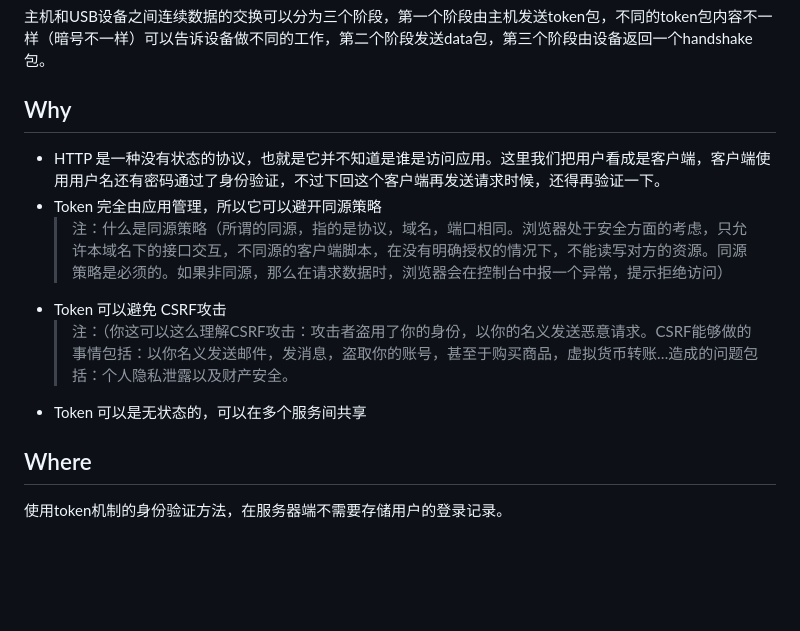
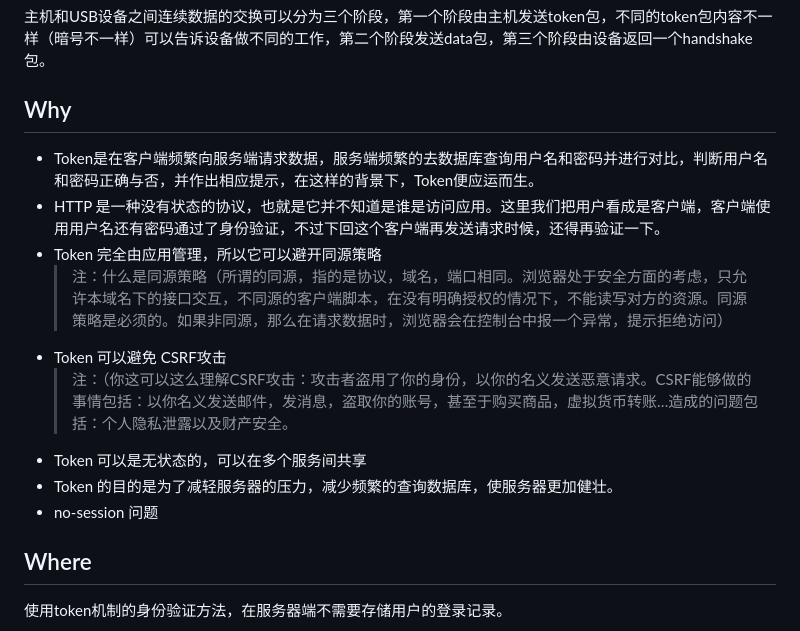
Before and after one commit to ChaoSBYNN/Tools, a Markdown page: 2023/Token.MD, the part around one of its changes. Rendered like a GitHub page; blank space fills up the shorter version.

```diff
--- a/2023/Token.MD
+++ b/2023/Token.MD
@@ -18,13 +19,15 @@ Token其实说的更通俗点可以叫暗号，在一些数据传输之前，要
 
 ## Why
 
+- Token是在客户端频繁向服务端请求数据，服务端频繁的去数据库查询用户名和密码并进行对比，判断用户名和密码正确与否，并作出相应提示，在这样的背景下，Token便应运而生。
 - HTTP 是一种没有状态的协议，也就是它并不知道是谁是访问应用。这里我们把用户看成是客户端，客户端使用用户名还有密码通过了身份验证，不过下回这个客户端再发送请求时候，还得再验证一下。
 - Token 完全由应用管理，所以它可以避开同源策略
   > 注：什么是同源策略（所谓的同源，指的是协议，域名，端口相同。浏览器处于安全方面的考虑，只允许本域名下的接口交互，不同源的客户端脚本，在没有明确授权的情况下，不能读写对方的资源。同源策略是必须的。如果非同源，那么在请求数据时，浏览器会在控制台中报一个异常，提示拒绝访问）
 - Token 可以避免 CSRF攻击
   > 注：（你这可以这么理解CSRF攻击：攻击者盗用了你的身份，以你的名义发送恶意请求。CSRF能够做的事情包括：以你名义发送邮件，发消息，盗取你的账号，甚至于购买商品，虚拟货币转账…造成的问题包括：个人隐私泄露以及财产安全。
 - Token 可以是无状态的，可以在多个服务间共享
-
+- Token 的目的是为了减轻服务器的压力，减少频繁的查询数据库，使服务器更加健壮。
+- no-session 问题
 
 ## Where
 
```
Also changed, not shown: other parts of 2023/Token.MD (+1 -0 lines).
